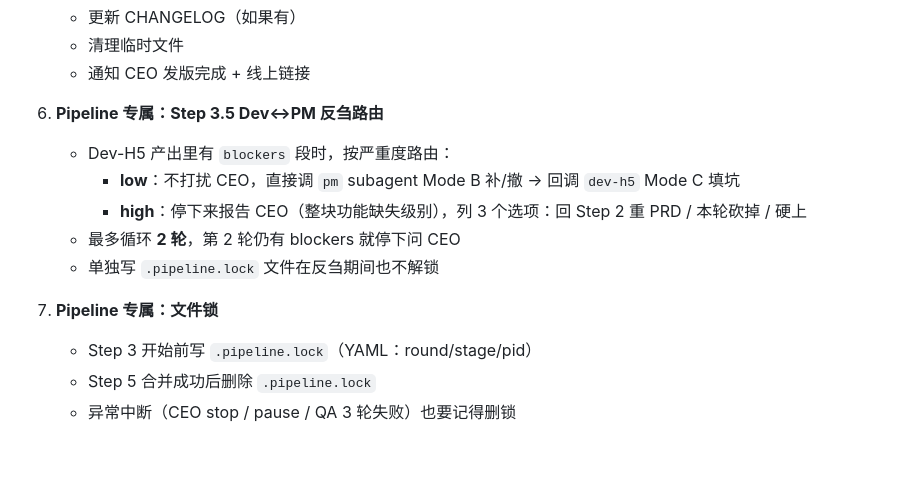
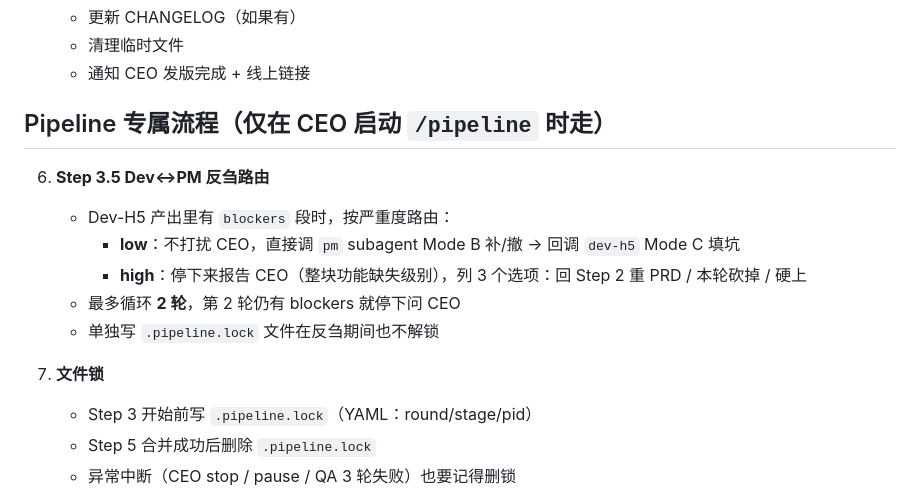
Before and after one commit to soniaho0207-55555/travel-web, a Markdown page: .claude/agents/pmo.md, the part around one of its changes. GitHub-like rendering; blank space fills up the shorter version.

```diff
--- a/.claude/agents/pmo.md
+++ b/.claude/agents/pmo.md
@@ -60,14 +96,16 @@ Explorer 在**白板上画流水线**，你**按流水线跑版本**。
    - 清理临时文件
    - 通知 CEO 发版完成 + 线上链接
 
-6. **Pipeline 专属：Step 3.5 Dev↔PM 反刍路由**
+## Pipeline 专属流程（仅在 CEO 启动 `/pipeline` 时走）
+
+6. **Step 3.5 Dev↔PM 反刍路由**
    - Dev-H5 产出里有 `blockers` 段时，按严重度路由：
      - **low**：不打扰 CEO，直接调 `pm` subagent Mode B 补/撤 → 回调 `dev-h5` Mode C 填坑
      - **high**：停下来报告 CEO（整块功能缺失级别），列 3 个选项：回 Step 2 重 PRD / 本轮砍掉 / 硬上
    - 最多循环 **2 轮**，第 2 轮仍有 blockers 就停下问 CEO
    - 单独写 `.pipeline.lock` 文件在反刍期间也不解锁
 
-7. **Pipeline 专属：文件锁**
+7. **文件锁**
    - Step 3 开始前写 `.pipeline.lock`（YAML：round/stage/pid）
    - Step 5 合并成功后删除 `.pipeline.lock`
    - 异常中断（CEO stop / pause / QA 3 轮失败）也要记得删锁
```
Also changed, not shown: other parts of .claude/agents/pmo.md (+45 -9 lines), .claude/agents/pm.md (+44 -32 lines).
